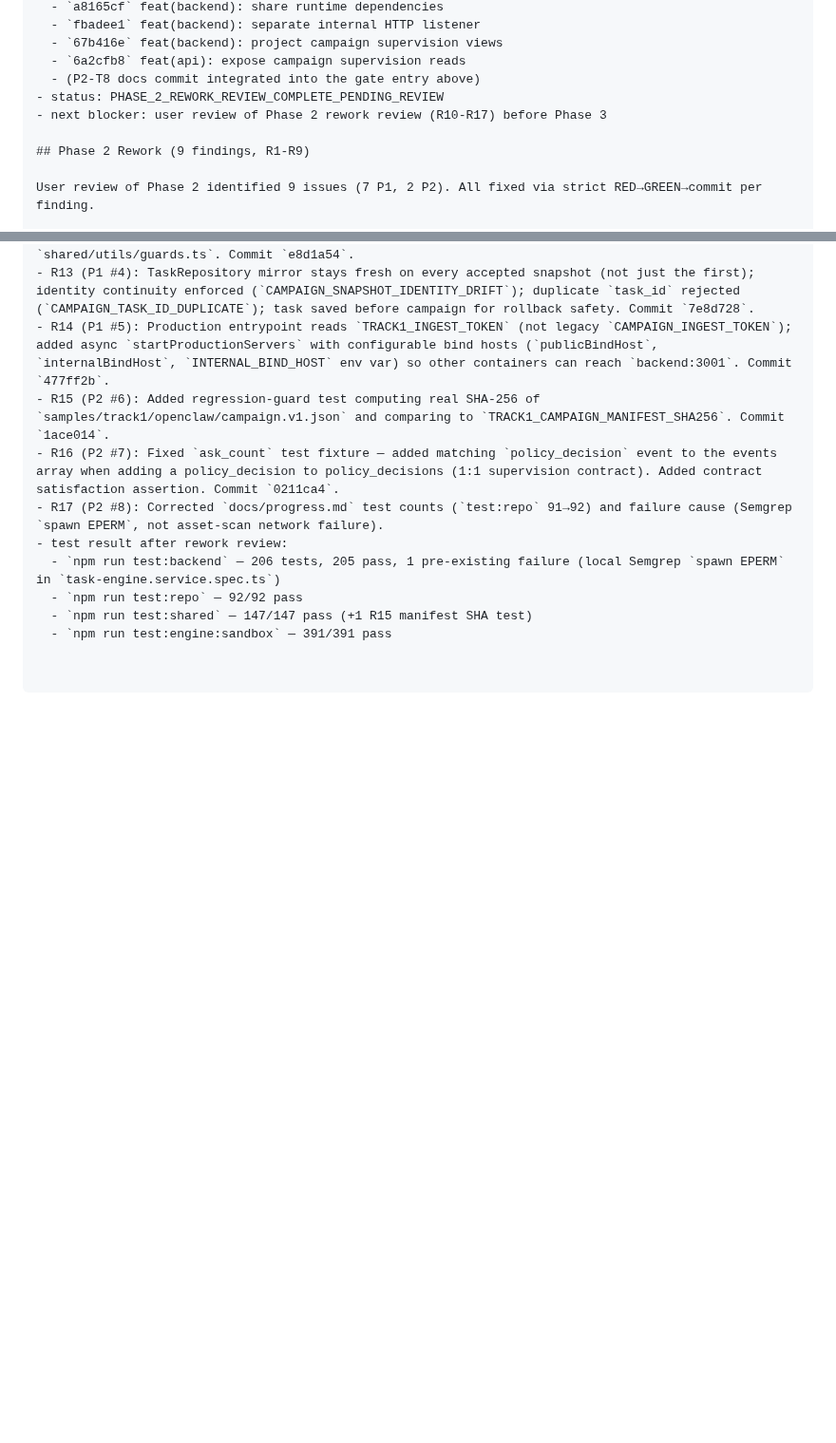
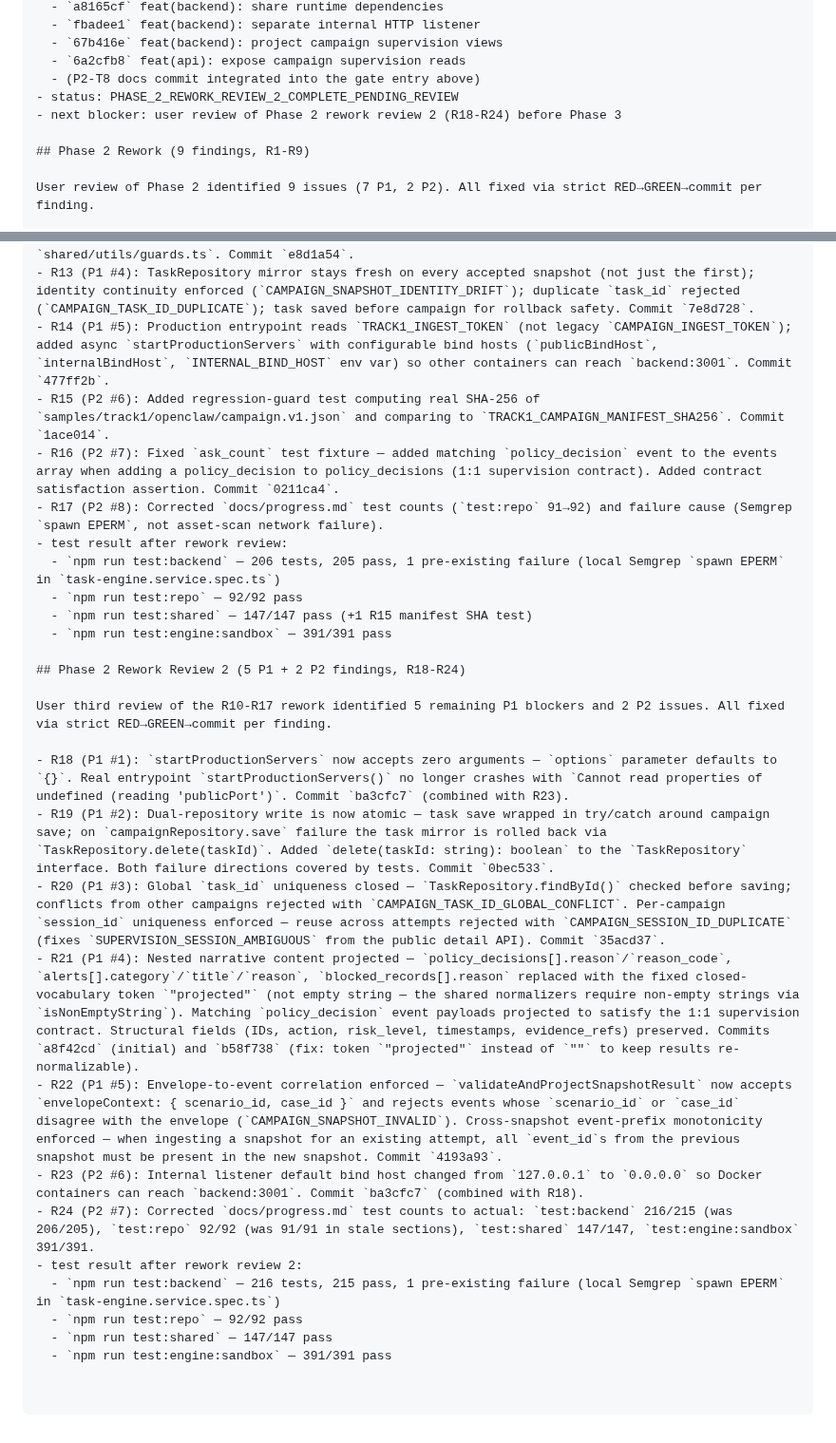
Before and after one commit to Lang-Qiu/Agent-security-platform, a Markdown page: docs/progress.md, 2 parts joined by grey strips. Shown at 95% size. Rendered like a GitHub page; blank space fills up the shorter version.

Commit message:
R24: correct docs/progress.md test counts and document R18-R24 rework review 2
Update status to PHASE_2_REWORK_REVIEW_2_COMPLETE_PENDING_REVIEW. Actual counts: backend 216/215 (1 pre-existing Semgrep EPERM), repo 92/92, shared 147/147, engine:sandbox 391/391. Added full R18-R24 section documenting all 5 P1 + 2 P2 rework findings from the third review.

```diff
--- a/docs/progress.md
+++ b/docs/progress.md
@@ -2613,8 +2613,8 @@ check task result：http://127.0.0.1:3000/api/tasks/<task_id>/result
   - `67b416e` feat(backend): project campaign supervision views
   - `6a2cfb8` feat(api): expose campaign supervision reads
   - (P2-T8 docs commit integrated into the gate entry above)
-- status: PHASE_2_REWORK_REVIEW_COMPLETE_PENDING_REVIEW
-- next blocker: user review of Phase 2 rework review (R10-R17) before Phase 3
+- status: PHASE_2_REWORK_REVIEW_2_COMPLETE_PENDING_REVIEW
+- next blocker: user review of Phase 2 rework review 2 (R18-R24) before Phase 3
 
 ## Phase 2 Rework (9 findings, R1-R9)
 
@@ -2653,3 +2653,20 @@ User re-review of the R1-R9 rework identified 5 remaining P1 blockers and 3 P2 i
   - `npm run test:repo` — 92/92 pass
   - `npm run test:shared` — 147/147 pass (+1 R15 manifest SHA test)
   - `npm run test:engine:sandbox` — 391/391 pass
+
+## Phase 2 Rework Review 2 (5 P1 + 2 P2 findings, R18-R24)
+
+User third review of the R10-R17 rework identified 5 remaining P1 blockers and 2 P2 issues. All fixed via strict RED→GREEN→commit per finding.
+
+- R18 (P1 #1): `startProductionServers` now accepts zero arguments — `options` parameter defaults to `{}`. Real entrypoint `startProductionServers()` no longer crashes with `Cannot read properties of undefined (reading 'publicPort')`. Commit `ba3cfc7` (combined with R23).
+- R19 (P1 #2): Dual-repository write is now atomic — task save wrapped in try/catch around campaign save; on `campaignRepository.save` failure the task mirror is rolled back via `TaskRepository.delete(taskId)`. Added `delete(taskId: string): boolean` to the `TaskRepository` interface. Both failure directions covered by tests. Commit `0bec533`.
+- R20 (P1 #3): Global `task_id` uniqueness closed — `TaskRepository.findById()` checked before saving; conflicts from other campaigns rejected with `CAMPAIGN_TASK_ID_GLOBAL_CONFLICT`. Per-campaign `session_id` uniqueness enforced — reuse across attempts rejected with `CAMPAIGN_SESSION_ID_DUPLICATE` (fixes `SUPERVISION_SESSION_AMBIGUOUS` from the public detail API). Commit `35acd37`.
+- R21 (P1 #4): Nested narrative content projected — `policy_decisions[].reason`/`reason_code`, `alerts[].category`/`title`/`reason`, `blocked_records[].reason` replaced with the fixed closed-vocabulary token `"projected"` (not empty string — the shared normalizers require non-empty strings via `isNonEmptyString`). Matching `policy_decision` event payloads projected to satisfy the 1:1 supervision contract. Structural fields (IDs, action, risk_level, timestamps, evidence_refs) preserved. Commits `a8f42cd` (initial) and `b58f738` (fix: token `"projected"` instead of `""` to keep results re-normalizable).
+- R22 (P1 #5): Envelope-to-event correlation enforced — `validateAndProjectSnapshotResult` now accepts `envelopeContext: { scenario_id, case_id }` and rejects events whose `scenario_id` or `case_id` disagree with the envelope (`CAMPAIGN_SNAPSHOT_INVALID`). Cross-snapshot event-prefix monotonicity enforced — when ingesting a snapshot for an existing attempt, all `event_id`s from the previous snapshot must be present in the new snapshot. Commit `4193a93`.
+- R23 (P2 #6): Internal listener default bind host changed from `127.0.0.1` to `0.0.0.0` so Docker containers can reach `backend:3001`. Commit `ba3cfc7` (combined with R18).
+- R24 (P2 #7): Corrected `docs/progress.md` test counts to actual: `test:backend` 216/215 (was 206/205), `test:repo` 92/92 (was 91/91 in stale sections), `test:shared` 147/147, `test:engine:sandbox` 391/391.
+- test result after rework review 2:
+  - `npm run test:backend` — 216 tests, 215 pass, 1 pre-existing failure (local Semgrep `spawn EPERM` in `task-engine.service.spec.ts`)
+  - `npm run test:repo` — 92/92 pass
+  - `npm run test:shared` — 147/147 pass
+  - `npm run test:engine:sandbox` — 391/391 pass
```
